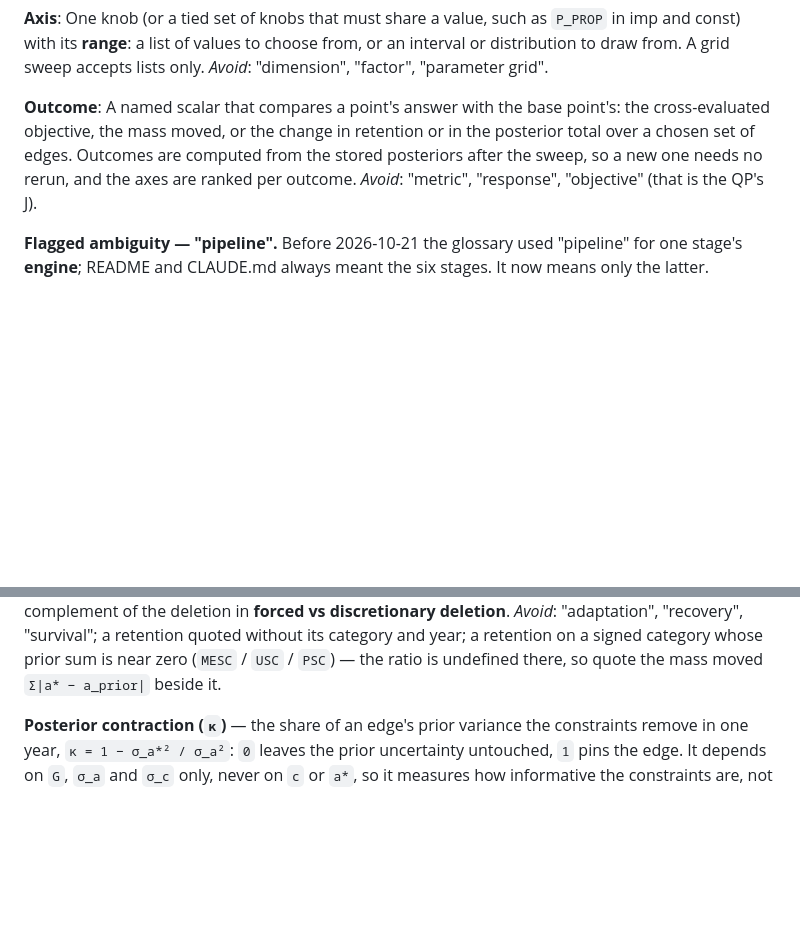
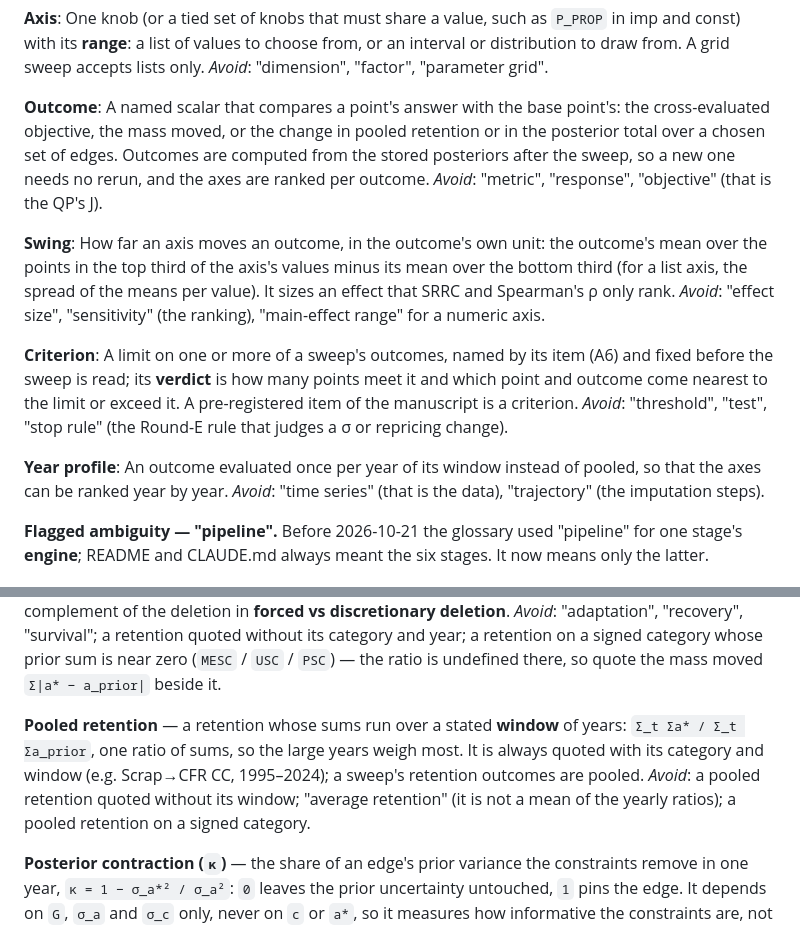
Before and after one commit to florihu/pySUTO, a Markdown page: GLOSSARY.md, 2 parts joined by grey strips. Drawn GitHub-style; blank space fills up the shorter version.

Commit message:
docs(glossary): a sweep's retention outcome is a pooled retention over a stated window, sized by a swing, profiled by year and judged by a declared criterion (#117)
Terms pinned in the grill-with-docs session of 2026-11-05 on the knob study
sweep_20261102_145601_8413cace: Pooled retention, Swing, Criterion (with its
verdict), Year profile; "Outcome" now names pooled retention.

Co-Authored-By: Claude Opus 5.5 <noreply@anthropic.com>

```diff
--- a/GLOSSARY.md
+++ b/GLOSSARY.md
@@ -245,10 +245,27 @@ _Avoid_: "dimension", "factor", "parameter grid".
 
 **Outcome**:
 A named scalar that compares a point's answer with the base point's: the cross-evaluated
-objective, the mass moved, or the change in retention or in the posterior total over a chosen
-set of edges. Outcomes are computed from the stored posteriors after the sweep, so a new one
-needs no rerun, and the axes are ranked per outcome.
+objective, the mass moved, or the change in pooled retention or in the posterior total over a
+chosen set of edges. Outcomes are computed from the stored posteriors after the sweep, so a new
+one needs no rerun, and the axes are ranked per outcome.
 _Avoid_: "metric", "response", "objective" (that is the QP's J).
+
+**Swing**:
+How far an axis moves an outcome, in the outcome's own unit: the outcome's mean over the points
+in the top third of the axis's values minus its mean over the bottom third (for a list axis, the
+spread of the means per value). It sizes an effect that SRRC and Spearman's ρ only rank.
+_Avoid_: "effect size", "sensitivity" (the ranking), "main-effect range" for a numeric axis.
+
+**Criterion**:
+A limit on one or more of a sweep's outcomes, named by its item (A6) and fixed before the sweep
+is read; its **verdict** is how many points meet it and which point and outcome come nearest to
+the limit or exceed it. A pre-registered item of the manuscript is a criterion.
+_Avoid_: "threshold", "test", "stop rule" (the Round-E rule that judges a σ or repricing change).
+
+**Year profile**:
+An outcome evaluated once per year of its window instead of pooled, so that the axes can be
+ranked year by year.
+_Avoid_: "time series" (that is the data), "trajectory" (the imputation steps).
 
 **Flagged ambiguity — "pipeline".** Before 2026-10-21 the glossary used "pipeline" for one
 stage's **engine**; README and CLAUDE.md always meant the six stages. It now means only the
@@ -617,6 +634,12 @@ mass: `1` keeps the prior scale, `< 1` is deletion, `> 1` inflation (second row
 _Avoid_: "adaptation", "recovery", "survival"; a retention quoted without its category and year;
 a retention on a signed category whose prior sum is near zero (`MESC` / `USC` / `PSC`) — the ratio
 is undefined there, so quote the mass moved `Σ|a* − a_prior|` beside it.
+
+**Pooled retention** — a retention whose sums run over a stated **window** of years: `Σ_t Σa* /
+Σ_t Σa_prior`, one ratio of sums, so the large years weigh most. It is always quoted with its
+category and window (e.g. Scrap→CFR CC, 1995–2024); a sweep's retention outcomes are pooled.
+_Avoid_: a pooled retention quoted without its window; "average retention" (it is not a mean of
+the yearly ratios); a pooled retention on a signed category.
 
 **Posterior contraction (`κ`)** — the share of an edge's prior variance the constraints remove in
 one year, `κ = 1 − σ_a*² / σ_a²`: `0` leaves the prior uncertainty untouched, `1` pins the edge. It
```
